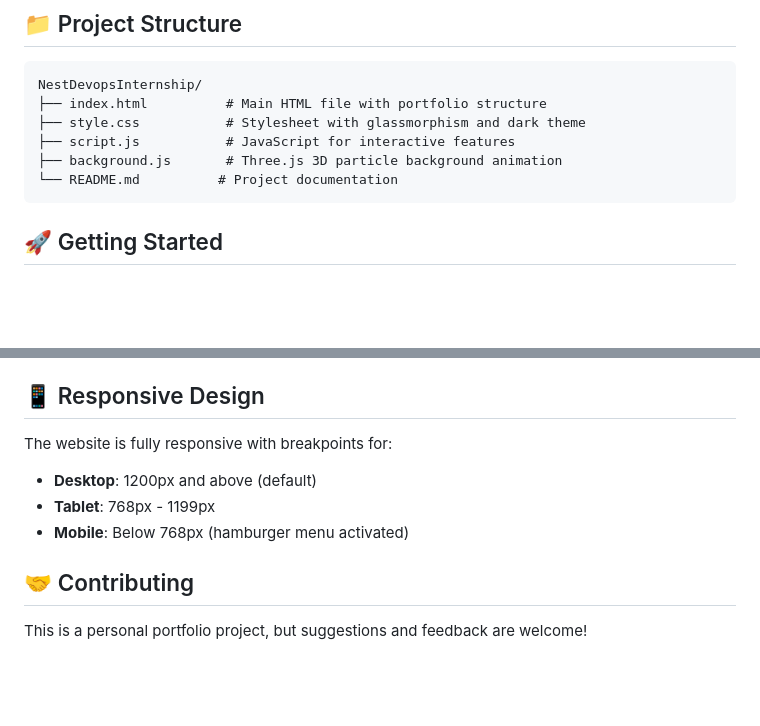
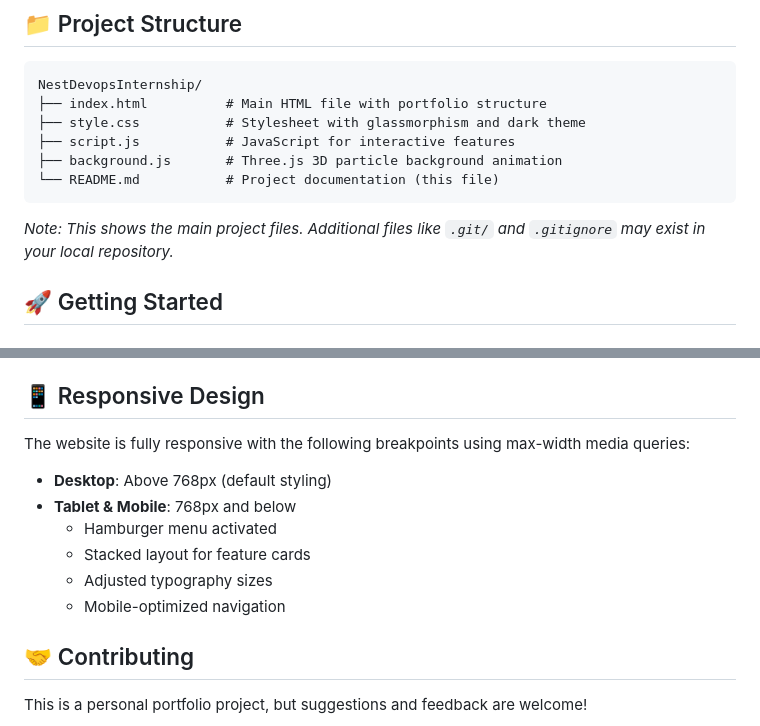
Before and after one commit to Akhi1Babu/NestDevopsInternship, a Markdown page: README.md, 2 parts joined by grey strips. Drawn GitHub-style; blank space fills up the shorter version.

Commit message:
Improve README clarity: add note about simplified structure and clarify responsive breakpoints
Co-authored-by: Akhi1Babu <204595912+Akhi1Babu@users.noreply.github.com>

````diff
--- a/README.md
+++ b/README.md
@@ -42,8 +42,10 @@ NestDevopsInternship/
 ├── style.css           # Stylesheet with glassmorphism and dark theme
 ├── script.js           # JavaScript for interactive features
 ├── background.js       # Three.js 3D particle background animation
-└── README.md          # Project documentation
+└── README.md           # Project documentation (this file)
 ```
+
+*Note: This shows the main project files. Additional files like `.git/` and `.gitignore` may exist in your local repository.*
 
 ## 🚀 Getting Started
 
@@ -146,10 +148,13 @@ The website uses a modern dark theme with blue/cyan accents:
 
 ## 📱 Responsive Design
 
-The website is fully responsive with breakpoints for:
-- **Desktop**: 1200px and above (default)
-- **Tablet**: 768px - 1199px
-- **Mobile**: Below 768px (hamburger menu activated)
+The website is fully responsive with the following breakpoints using max-width media queries:
+- **Desktop**: Above 768px (default styling)
+- **Tablet & Mobile**: 768px and below
+  - Hamburger menu activated
+  - Stacked layout for feature cards
+  - Adjusted typography sizes
+  - Mobile-optimized navigation
 
 ## 🤝 Contributing
 
````
